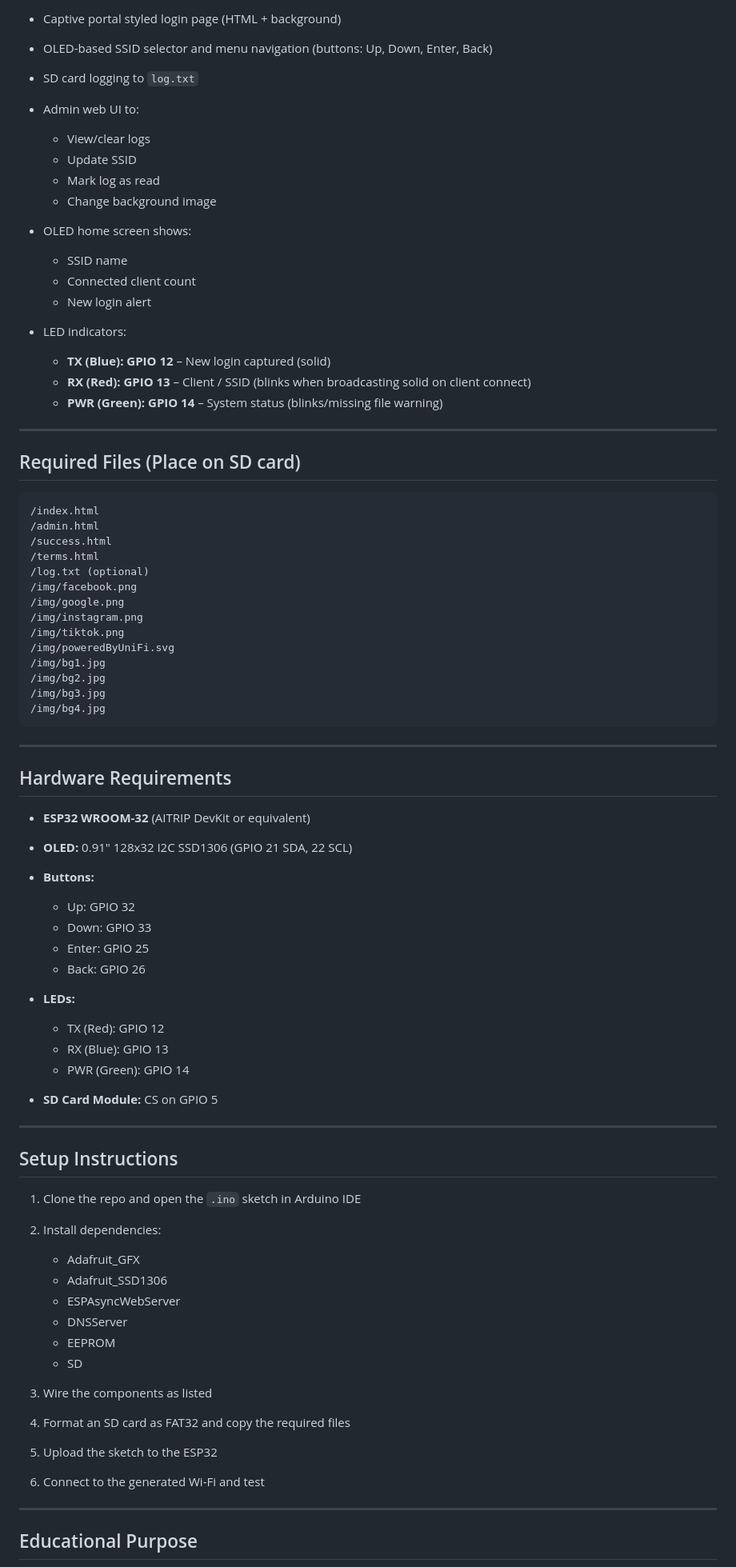
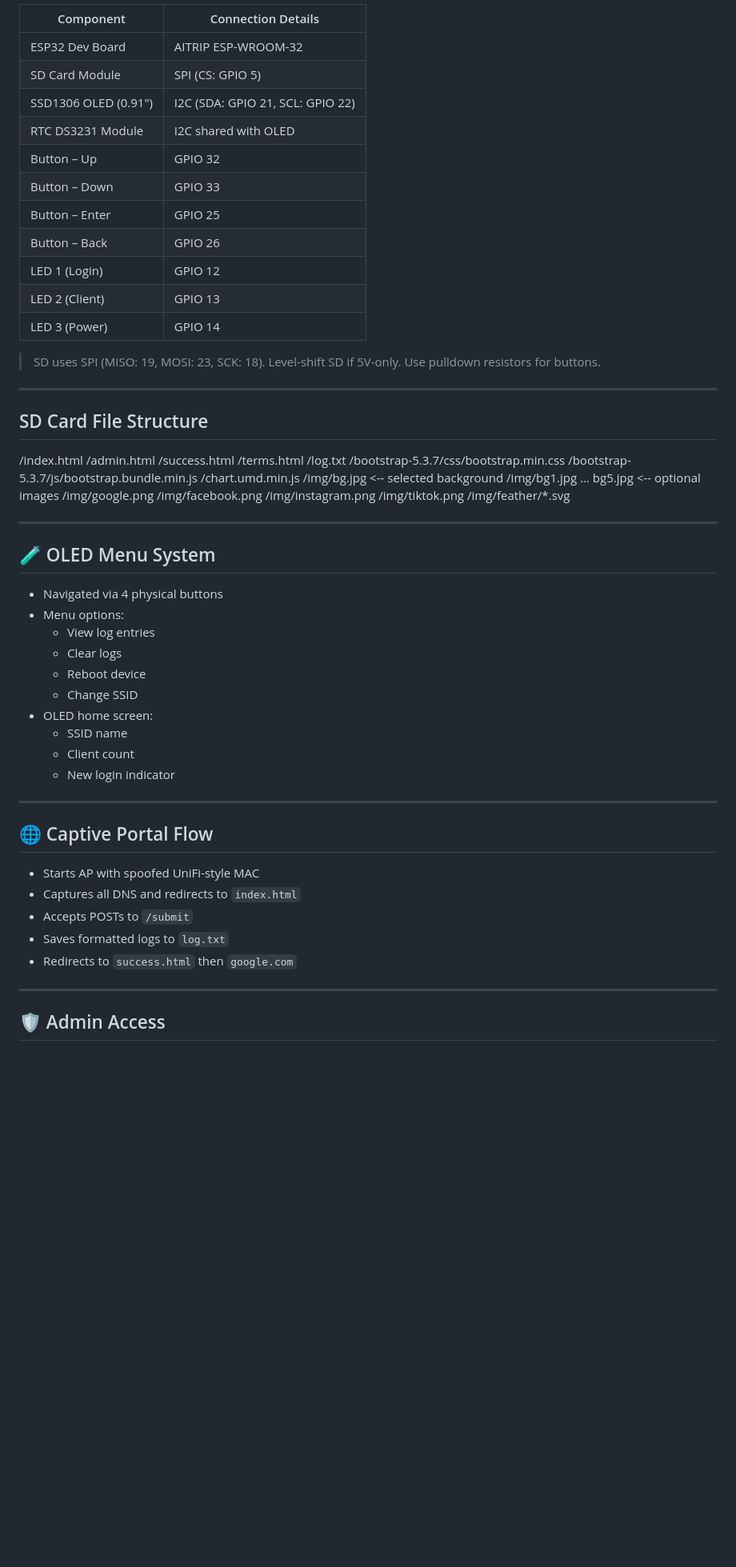
Before and after one commit to socalit/esp_phisher, a Markdown page: README.md, the part around one of its changes. Shown at 80% size. Drawn GitHub-style; blank space fills up the shorter version.

````diff
--- a/README.md
+++ b/README.md
@@ -77,83 +69,65 @@ GitHub: [github.com/socalit](https://github.com/socalit)
 
-* Captive portal styled login page (HTML + background)
-* OLED-based SSID selector and menu navigation (buttons: Up, Down, Enter, Back)
-* SD card logging to `log.txt`
-* Admin web UI to:
+| Component            | Connection Details                   |
+|---------------------|----------------------------------------|
+| ESP32 Dev Board      | AITRIP ESP-WROOM-32                   |
+| SD Card Module       | SPI (CS: GPIO 5)                      |
+| SSD1306 OLED (0.91") | I2C (SDA: GPIO 21, SCL: GPIO 22)      |
+| RTC DS3231 Module    | I2C shared with OLED                  |
+| Button – Up          | GPIO 32                               |
+| Button – Down        | GPIO 33                               |
+| Button – Enter       | GPIO 25                               |
+| Button – Back        | GPIO 26                               |
+| LED 1 (Login)        | GPIO 12                               |
+| LED 2 (Client)       | GPIO 13                               |
+| LED 3 (Power)        | GPIO 14                               |
 
-  * View/clear logs
-  * Update SSID
-  * Mark log as read
-  * Change background image
-* OLED home screen shows:
-
-  * SSID name
-  * Connected client count
-  * New login alert
-* LED indicators:
-
-  * **TX (Blue): GPIO 12** – New login captured (solid)
-  * **RX (Red): GPIO 13** – Client / SSID (blinks when broadcasting solid on client connect)
-  * **PWR (Green): GPIO 14** – System status (blinks/missing file warning)
+> SD uses SPI (MISO: 19, MOSI: 23, SCK: 18). Level-shift SD if 5V-only. Use pulldown resistors for buttons.
 
 ---
 
-## Required Files (Place on SD card)
-
-```
+## SD Card File Structure
 /index.html
 /admin.html
 /success.html
 /terms.html
-/log.txt (optional)
+/log.txt
+/bootstrap-5.3.7/css/bootstrap.min.css
+/bootstrap-5.3.7/js/bootstrap.bundle.min.js
+/chart.umd.min.js
+/img/bg.jpg <-- selected background
+/img/bg1.jpg … bg5.jpg <-- optional images
+/img/google.png
 /img/facebook.png
-/img/google.png
 /img/instagram.png
 /img/tiktok.png
-/img/poweredByUniFi.svg
-/img/bg1.jpg
-/img/bg2.jpg
-/img/bg3.jpg
-/img/bg4.jpg
-```
+/img/feather/*.svg
 
 ---
 
-## Hardware Requirements
+## 🧪 OLED Menu System
 
-* **ESP32 WROOM-32** (AITRIP DevKit or equivalent)
-* **OLED:** 0.91" 128x32 I2C SSD1306 (GPIO 21 SDA, 22 SCL)
-* **Buttons:**
-
-  * Up: GPIO 32
-  * Down: GPIO 33
-  * Enter: GPIO 25
-  * Back: GPIO 26
-* **LEDs:**
-
-  * TX (Red): GPIO 12
-  * RX (Blue): GPIO 13
-  * PWR (Green): GPIO 14
-* **SD Card Module:** CS on GPIO 5
+- Navigated via 4 physical buttons
+- Menu options:
+  - View log entries
+  - Clear logs
+  - Reboot device
+  - Change SSID
+- OLED home screen:
+  - SSID name
+  - Client count
+  - New login indicator
 
 ---
 
-## Setup Instructions
+## 🌐 Captive Portal Flow
 
-1. Clone the repo and open the `.ino` sketch in Arduino IDE
-2. Install dependencies:
-
-   * Adafruit\_GFX
-   * Adafruit\_SSD1306
-   * ESPAsyncWebServer
-   * DNSServer
-   * EEPROM
-   * SD
-3. Wire the components as listed
-4. Format an SD card as FAT32 and copy the required files
-5. Upload the sketch to the ESP32
-6. Connect to the generated Wi-Fi and test
+- Starts AP with spoofed UniFi-style MAC
+- Captures all DNS and redirects to `index.html`
+- Accepts POSTs to `/submit`
+- Saves formatted logs to `log.txt`
+- Redirects to `success.html` then `google.com`
 
 ---
 
-## Educational Purpose
+## 🛡 Admin Access
 
````
Also changed, not shown: other parts of README.md (+76 -71 lines).
